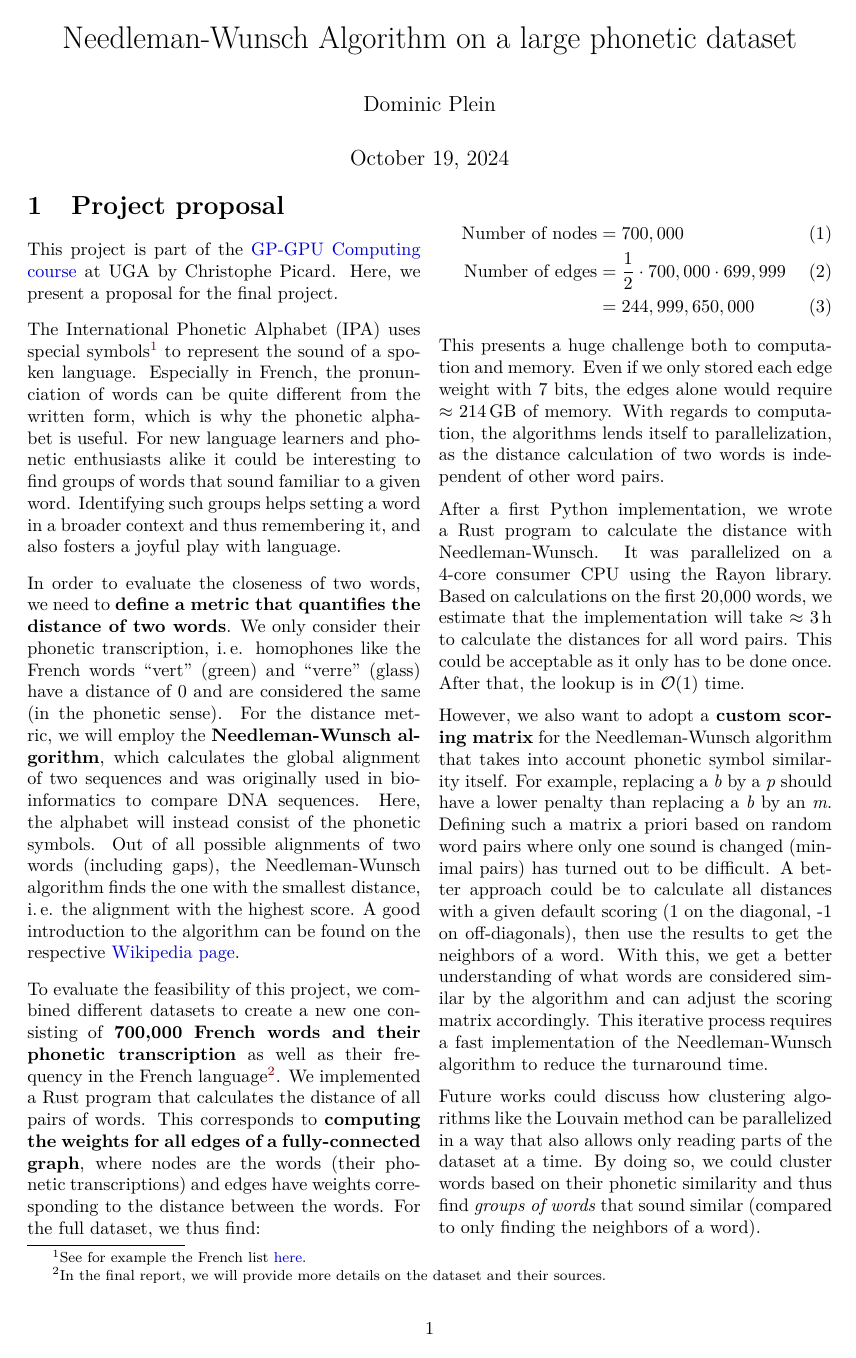
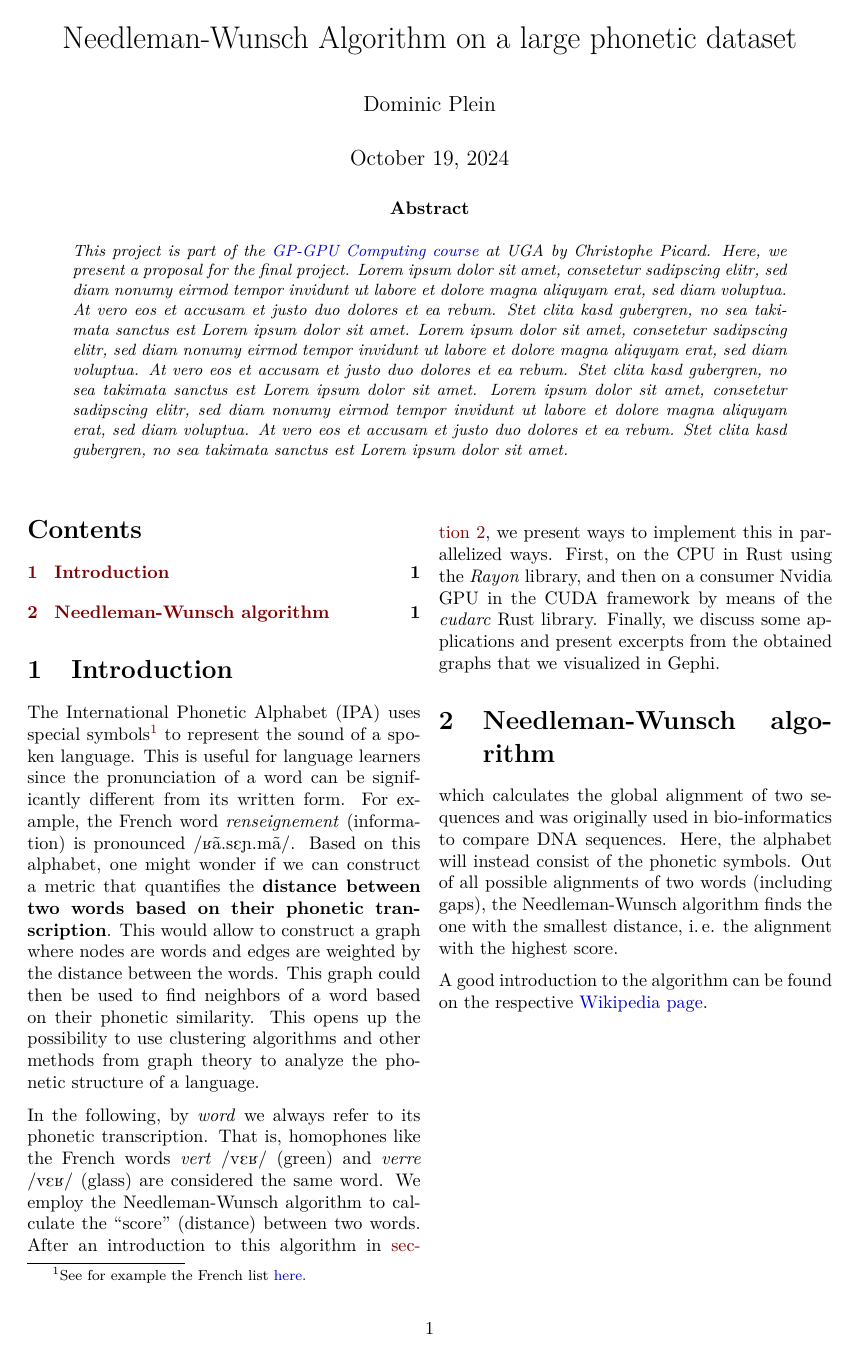
Before and after one commit to Splines/phonetics-graph, a LaTeX paper (paper/main.tex, which reads paper/content/intro.tex, paper/content/needleman-wunsch.tex, paper/preamble.tex): page 1 of 3. Compiled offline with pdfLaTeX.

Commit message:
Write introduction

```diff
--- a/paper/content/intro.tex
+++ b/paper/content/intro.tex
@@ -1,26 +1,40 @@
-\begin{multicols*}{2}
+\section{Introduction}
 
-\section{Project proposal}
+The \gls{ipa} uses special symbols\footnote{See for example the French list \href{https://en.wikipedia.org/wiki/Help:IPA/French}{here}.} to represent the sound of a spoken language. This is useful for language learners since the pronunciation of a word can be significantly different from its written form. For example, the French word \textit{renseignement} (information) is pronounced \textipa{/K\~{a}.sE\textltailn.m\~{a}/}. Based on this alphabet, one might wonder if we can construct a metric that quantifies the \textbf{distance between two words based on their phonetic transcription}. This would allow to construct a graph where nodes are words and edges are weighted by the distance between the words. This graph could then be used to find neighbors of a word based on their phonetic similarity. This opens up the possibility to use clustering algorithms and other methods from graph theory to analyze the phonetic structure of a language.
 
-This project is part of the \href{https://membres-ljk.imag.fr/Christophe.Picard/teaching/gp-gpu}{GP-GPU Computing course} at UGA by Christophe Picard. Here, we present a proposal for the final project.
+In the following, by \textit{word} we always refer to its phonetic transcription. That is, homophones like the French words \textit{vert} \textipa{/vEK/} (green) and \textit{verre} \textipa{/vEK/} (glass) are considered the same word. We employ the Needleman-Wunsch algorithm to calculate the \q{score} (distance) between two words. After an introduction to this algorithm in \autoref{sec:needleman-wunsch}, we present ways to implement this in parallelized ways. First, on the CPU in Rust using the \textit{Rayon} library, and then on a consumer Nvidia GPU in the CUDA framework by means of the \textit{cudarc} Rust library. Finally, we discuss some applications and present excerpts from the obtained graphs that we visualized in Gephi.
 
-The \gls{ipa} uses special symbols\footnote{See for example the French list \href{https://en.wikipedia.org/wiki/Help:IPA/French}{here}.} to represent the sound of a spoken language. Especially in French, the pronunciation of words can be quite different from the written form, which is why the phonetic alphabet is useful. For new language learners and phonetic enthusiasts alike it could be interesting to find groups of words that sound familiar to a given word. Identifying such groups helps setting a word in a broader context and thus remembering it, and also fosters a joyful play with language.
+% To evaluate the feasibility of this project, we combined different datasets to create a new one consisting of \textbf{700,000 French words and their phonetic transcription} as well as their frequency in the French language\footnote{In the final report, we will provide more details on the dataset and their sources.}. We implemented a Rust program that calculates the distance of all pairs of words. This corresponds to \textbf{computing the weights for all edges of a fully-connected graph}, where nodes are the words (their phonetic transcriptions) and edges have weights corresponding to the distance between the words. For the full dataset, we thus find:
 
-In order to evaluate the closeness of two words, we need to \textbf{define a metric that quantifies the distance of two words}. We only consider their phonetic transcription, \ie homophones like the French words \q{vert} (green) and \q{verre} (glass) have a distance of 0 and are considered the same (in the phonetic sense). For the distance metric, we will employ the \textbf{Needleman-Wunsch algorithm}, which calculates the global alignment of two sequences and was originally used in bio-informatics to compare DNA sequences. Here, the alphabet will instead consist of the phonetic symbols. Out of all possible alignments of two words (including gaps), the Needleman-Wunsch algorithm finds the one with the smallest distance, \ie the alignment with the highest score. A good introduction to the algorithm can be found on the respective \href{https://en.wikipedia.org/wiki/Needleman%E2%80%93Wunsch_algorithm}{Wikipedia page}.
+% \begin{align}
+%     \text{Number of nodes} &= 700,000 \\
+%     \text{Number of edges} &= \frac{1}{2} \cdot 700,000 \cdot 699,999 \\
+%     &=  244,999,650,000
+% \end{align}
+% This presents a huge challenge both to computation and memory. Even if we only stored each edge weight with 7~bits, the edges alone would require $\approx \qty{214}{\giga\byte}$ of memory. With regards to computation, the algorithms lends itself to parallelization, as the distance calculation of two words is independent of other word pairs.
 
-To evaluate the feasibility of this project, we combined different datasets to create a new one consisting of \textbf{700,000 French words and their phonetic transcription} as well as their frequency in the French language\footnote{In the final report, we will provide more details on the dataset and their sources.}. We implemented a Rust program that calculates the distance of all pairs of words. This corresponds to \textbf{computing the weights for all edges of a fully-connected graph}, where nodes are the words (their phonetic transcriptions) and edges have weights corresponding to the distance between the words. For the full dataset, we thus find:
+% After a first Python implementation, we wrote a Rust program to calculate the distance with Needleman-Wunsch. It was parallelized on a 4-core consumer CPU using the Rayon library. Based on calculations on the first 20,000 words, we estimate that the implementation will take $\approx \qty{3}{\hour}$ to calculate the distances for all word pairs. This could be acceptable as it only has to be done once. After that, the lookup is in $\mathcal{O}(1)$ time.
 
-\begin{align}
-    \text{Number of nodes} &= 700,000 \\
-    \text{Number of edges} &= \frac{1}{2} \cdot 700,000 \cdot 699,999 \\
-    &=  244,999,650,000
-\end{align}
-This presents a huge challenge both to computation and memory. Even if we only stored each edge weight with 7~bits, the edges alone would require $\approx \qty{214}{\giga\byte}$ of memory. With regards to computation, the algorithms lends itself to parallelization, as the distance calculation of two words is independent of other word pairs.
+% However, we also want to adopt a \textbf{custom scoring matrix} for the Needleman-Wunsch algorithm that takes into account phonetic symbol similarity itself. For example, replacing a \textit{b} by a \textit{p} should have a lower penalty than replacing a \textit{b} by an \textit{m}. Defining such a matrix a priori based on random word pairs where only one sound is changed (minimal pairs) has turned out to be difficult. A better approach could be to calculate all distances with a given default scoring (1 on the diagonal, -1 on off-diagonals), then use the results to get the neighbors of a word. With this, we get a better understanding of what words are considered similar by the algorithm and can adjust the scoring matrix accordingly. This iterative process requires a fast implementation of the Needleman-Wunsch algorithm to reduce the turnaround time.
 
-After a first Python implementation, we wrote a Rust program to calculate the distance with Needleman-Wunsch. It was parallelized on a 4-core consumer CPU using the Rayon library. Based on calculations on the first 20,000 words, we estimate that the implementation will take $\approx \qty{3}{\hour}$ to calculate the distances for all word pairs. This could be acceptable as it only has to be done once. After that, the lookup is in $\mathcal{O}(1)$ time.
+% Future works could discuss how clustering algorithms like the Louvain method can be parallelized in a way that also allows only reading parts of the dataset at a time. By doing so, we could cluster words based on their phonetic similarity and thus find \textit{groups of words} that sound similar (compared to only finding the neighbors of a word).
 
-However, we also want to adopt a \textbf{custom scoring matrix} for the Needleman-Wunsch algorithm that takes into account phonetic symbol similarity itself. For example, replacing a \textit{b} by a \textit{p} should have a lower penalty than replacing a \textit{b} by an \textit{m}. Defining such a matrix a priori based on random word pairs where only one sound is changed (minimal pairs) has turned out to be difficult. A better approach could be to calculate all distances with a given default scoring (1 on the diagonal, -1 on off-diagonals), then use the results to get the neighbors of a word. With this, we get a better understanding of what words are considered similar by the algorithm and can adjust the scoring matrix accordingly. This iterative process requires a fast implementation of the Needleman-Wunsch algorithm to reduce the turnaround time.
+% \end{multicols*}
+% \begin{figure}[ht]
+%     \centering
+%     \subfigure[Neighbors of \q{glace}]{
+%         \includegraphics[width=0.45\textwidth,trim={5cm 4cm 4cm 4cm},clip]
+%             {assets/glace-neighbors.jpeg}
+%     }
+%     \hfill
+%     \subfigure[Neighbors of \q{prévoir}]{
+%         \includegraphics[width=0.45\textwidth,trim={3.5cm 3.5cm 4cm 3.5cm},clip]
+%             {assets/prévoir-neighbors.jpeg}
+%     }
+%     \caption{Visualization of neighbors based on phonetic distance. Edge weights encode the closeness of two words. Colors are artifacts of a previous visualization and can be ignored.}
+%     \label{fig:neighbors}
+% \end{figure}
+% \begin{multicols*}{2}
 
-Future works could discuss how clustering algorithms like the Louvain method can be parallelized in a way that also allows only reading parts of the dataset at a time. By doing so, we could cluster words based on their phonetic similarity and thus find \textit{groups of words} that sound similar (compared to only finding the neighbors of a word).
+% Based on the first 10,000 most frequently used words, we calculated the distance between every pair and visualized the graph using \href{https://gephi.org/}{Gephi's} ForceAtlas2 algorithm. The neighbors of the word \q{glace} and \q{prévoir} are shown in \autoref{fig:neighbors}. For bigger graphs than that, Gephi is not able to handle the amount of data anymore.
 
-\end{multicols*}
--- /dev/null
+++ b/paper/content/needleman-wunsch.tex
@@ -0,0 +1,8 @@
+\section{Needleman-Wunsch algorithm}
+\label{sec:needleman-wunsch}
+
+which calculates the global alignment of two sequences and was originally used in bio-informatics to compare DNA sequences. Here, the alphabet will instead consist of the phonetic symbols. Out of all possible alignments of two words (including gaps), the Needleman-Wunsch algorithm finds the one with the smallest distance, \ie the alignment with the highest score.
+
+A good introduction to the algorithm can be found on the respective \href{https://en.wikipedia.org/wiki/Needleman%E2%80%93Wunsch_algorithm}{Wikipedia page}.
+
+\end{multicols*}{2}
--- a/paper/main.tex
+++ b/paper/main.tex
@@ -12,7 +12,8 @@
 
 \newcommand{\abstractText}{\noindent
 	\newline\noindent
-	Empirical data is of paramount importance for physics. In order to evaluate our theoretical models, we need to compare their predictions to real world data. In light of huge amounts of data, statistical methods are indispensable to extract meaningful information. This report provides an introduction to some important principles, including error propagation, linear least squares fit (also simultaneous ones), maximum likelihood estimation, and Bayesian statistics.
+	This project is part of the \href{https://membres-ljk.imag.fr/Christophe.Picard/teaching/gp-gpu}{GP-GPU Computing course} at UGA by Christophe Picard. Here, we present a proposal for the final project.
+    Lorem ipsum dolor sit amet, consetetur sadipscing elitr, sed diam nonumy eirmod tempor invidunt ut labore et dolore magna aliquyam erat, sed diam voluptua. At vero eos et accusam et justo duo dolores et ea rebum. Stet clita kasd gubergren, no sea takimata sanctus est Lorem ipsum dolor sit amet. Lorem ipsum dolor sit amet, consetetur sadipscing elitr, sed diam nonumy eirmod tempor invidunt ut labore et dolore magna aliquyam erat, sed diam voluptua. At vero eos et accusam et justo duo dolores et ea rebum. Stet clita kasd gubergren, no sea takimata sanctus est Lorem ipsum dolor sit amet. Lorem ipsum dolor sit amet, consetetur sadipscing elitr, sed diam nonumy eirmod tempor invidunt ut labore et dolore magna aliquyam erat, sed diam voluptua. At vero eos et accusam et justo duo dolores et ea rebum. Stet clita kasd gubergren, no sea takimata sanctus est Lorem ipsum dolor sit amet.
 }
 
 % Acronyms
@@ -28,20 +29,27 @@
 
 % Title & Abstract
 \maketitle
+\begin{abstract}
+    \abstractText
+    \newline
+    \newline
+\end{abstract}
 % \twocolumn[
 %   \begin{@twocolumnfalse}
 %     \maketitle
-%     % \begin{abstract}
-%     %   \abstractText
-%     %   \newline
-%     %   \newline
-%     % \end{abstract}
+%     \begin{abstract}
+%       \abstractText
+%       \newline
+%       \newline
+%     \end{abstract}
 %   \end{@twocolumnfalse}
 % ]
 
 % Content
 % \setcounter{section}{1}
-% \tableofcontents
+
 % \pagebreak
 
+\begin{multicols*}{2}
+\tableofcontents
 \input{content/intro.tex}
--- a/paper/preamble.tex
+++ b/paper/preamble.tex
@@ -10,6 +10,8 @@
 \usepackage{ragged2e} % text alignment
 \usepackage[parfill]{parskip} % no indentation for paragraphs, instead add spacing
 \usepackage{pdfpages} %for including pdf
+
+\usepackage{tipa} % for phonetic symbols
 
 % Easy tables, e.g. for coloring columns as seen here.
 % https://tex.stackexchange.com/a/613906/
```
Also changed, not shown: paper/main.pdf, paper/content/intro.tex (100 more changed lines), paper/content/needleman-wunsch.tex (67 more changed lines), paper/main.tex (5 more changed lines).
